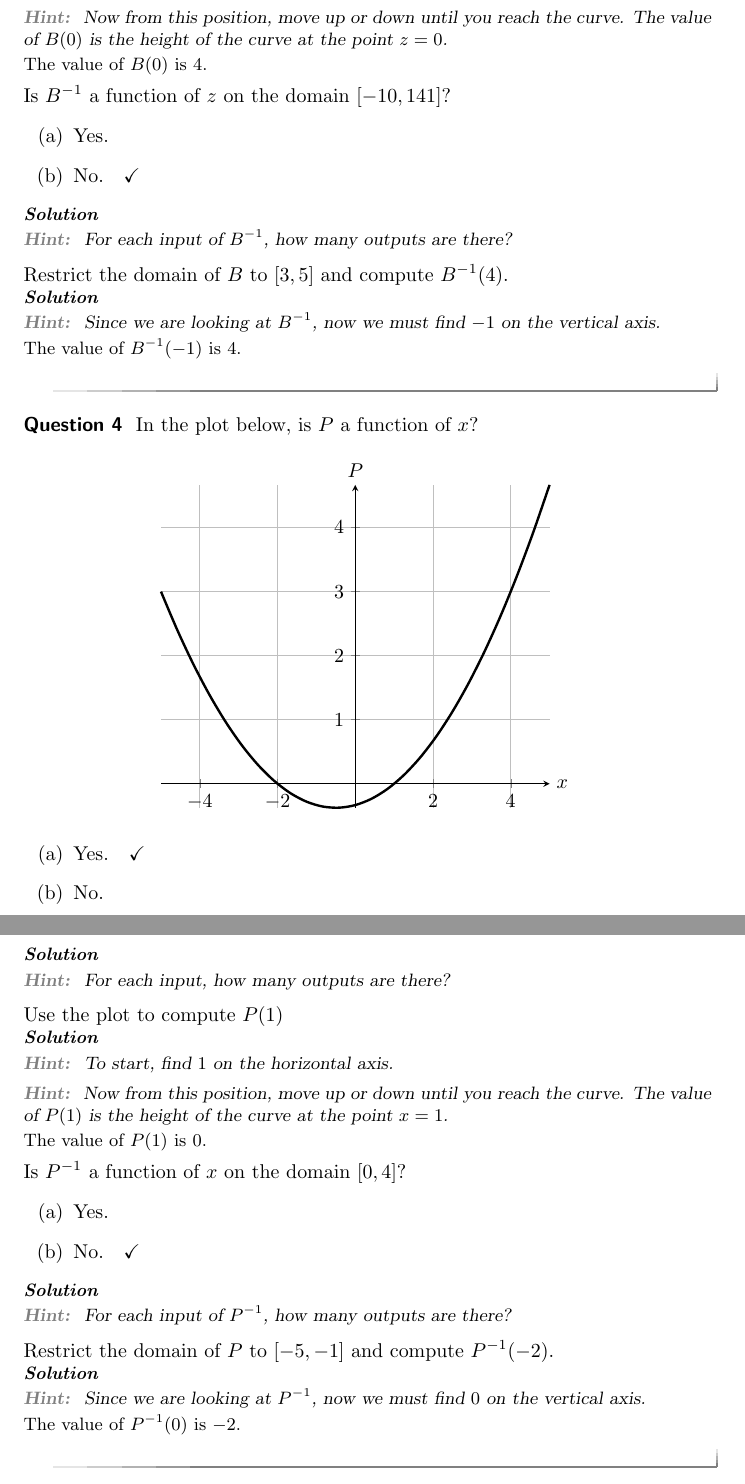
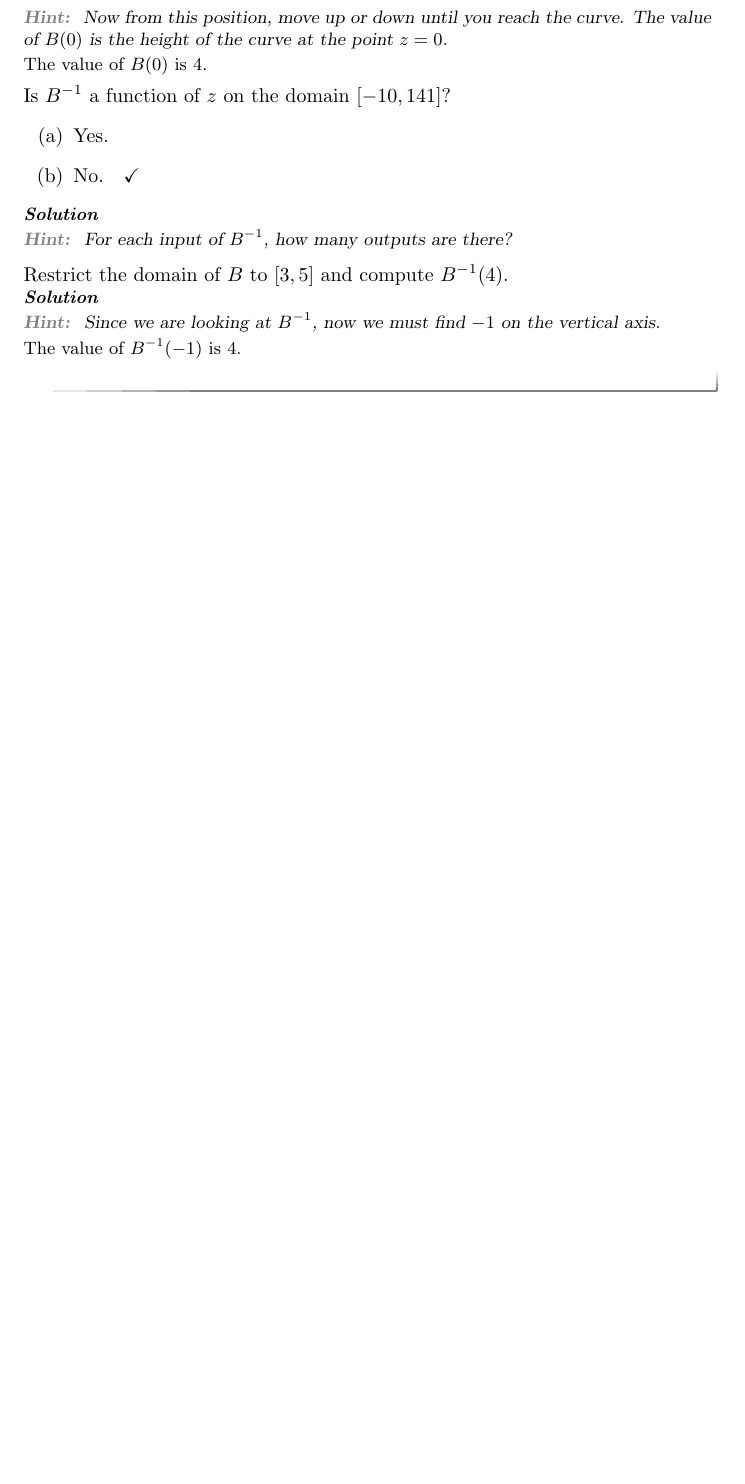
Before and after one commit to XimeraProject/server, a LaTeX document (latex/test.tex, which reads latex/ximera.cls): two parts of pages 2 and 3 of 3 before the commit and part of page 2 of 2 after it, the two joined at a grey line, cut so that both start at the same text, the shorter picture padded with empty space. Compiled offline with pdfLaTeX.

```diff
--- a/latex/test.tex
+++ b/latex/test.tex
@@ -98,60 +100,6 @@
 \end{question}
 
 
-\begin{question}
-In the plot below, is $P$ a function of $x$?
-\[
-\begin{tikzpicture}
-\begin{axis}[
-            clip=false,
-            axis lines =center, xlabel=$x$, ylabel=$P$,
-              every axis y label/.style={at=(current axis.above origin),anchor=south},
-              every axis x label/.style={at=(current axis.right of origin),anchor=west},
-            domain=-5:5,
-            grid = major,
-          ]
-          \addplot [very thick, smooth] {((-1 + x)*(2 + x))/6};
-        \end{axis}
-\end{tikzpicture}
-\]
-\begin{multiple-choice}
-\choice[correct]{Yes.}
-\choice{No.}
-\end{multiple-choice}
-\begin{solution}
-\begin{hint}
-For each input, how many outputs are there?
-\end{hint}
-\end{solution}
-Use the plot to compute $P(1)$
-\begin{solution}
-\begin{hint}
-To start, find $1$ on the horizontal axis.
-\end{hint}
-\begin{hint}
-Now from this position, move up or down until you reach the curve. The value of $P(1)$ is the height of the curve at the point $x=1$.
-\end{hint}
-The value of $P(1)$ is \answer{$0$}.
-\end{solution}
-Is $P^{-1}$ a function of $x$ on the domain $[0,4]$?
-\begin{multiple-choice}
-\choice{Yes.}
-\choice[correct]{No.}
-\end{multiple-choice}
-\begin{solution}
-\begin{hint}
-For each input of $P^{-1}$, how many outputs are there?
-\end{hint}
-\end{solution}
-Restrict the domain of $P$ to $[-5,-1]$ and compute $P^{-1}(-2)$.
-\begin{solution}
-\begin{hint}
-Since we are looking at $P^{-1}$, now we must find $0$ on the vertical axis.
-\end{hint}
-The value of $P^{-1}(0)$ is \answer{$-2$}.
-\end{solution}
-\end{question}
-
 
 
 
--- a/latex/ximera.cls
+++ b/latex/ximera.cls
@@ -167,8 +167,8 @@
 
 \newcommand{\activitytitlebreak}{\clearpage}
 
-\newcommand*{\activityheadline}{}
-\newcommand{\headline}[1]{\def\activityheadline{#1}}
+\newcommand*{\activityshortdescription}{}
+\newcommand{\shortdescription}[1]{\def\activityshortdescription{#1}}
 
 \titleclass{\activitytitle}{straight}[\section]
 \newcounter{activitytitle}
@@ -176,7 +176,7 @@
             {\bfseries\LARGE\raggedright}
             {\theactivitytitle}{1em}
             {}
-            [\normalfont\small\itshape\raggedright\activityheadline\setcounter{problem}{0}]
+            [\normalfont\small\itshape\raggedright\activityshortdescription\setcounter{problem}{0}]
 \titlespacing*{\activitytitle}{0pt}{0pt}{2em}
 \renewcommand{\theactivitytitle}{\arabic{activitytitle}}
 
```
Also changed, not shown: latex/test.tex (6 more changed lines), latex/ximera.cls (6 more changed lines).
